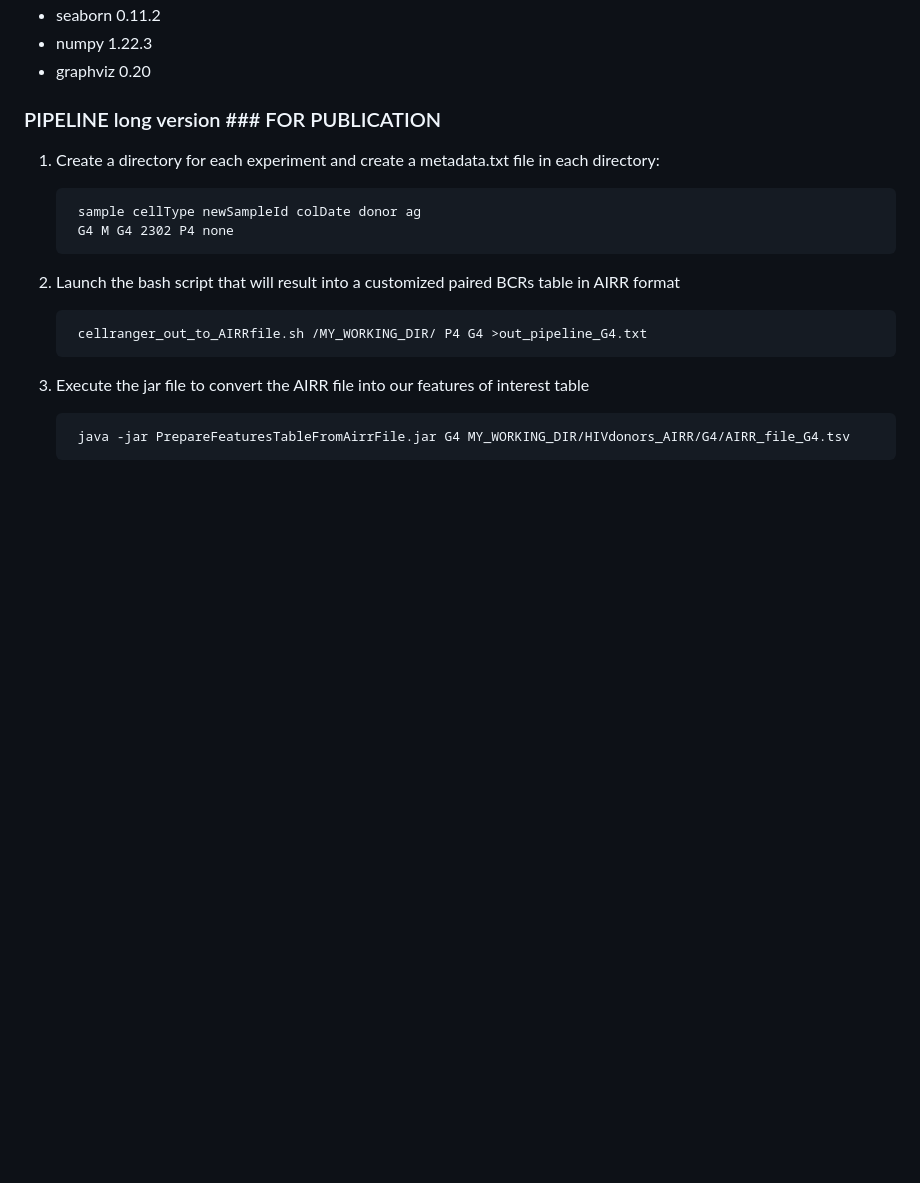
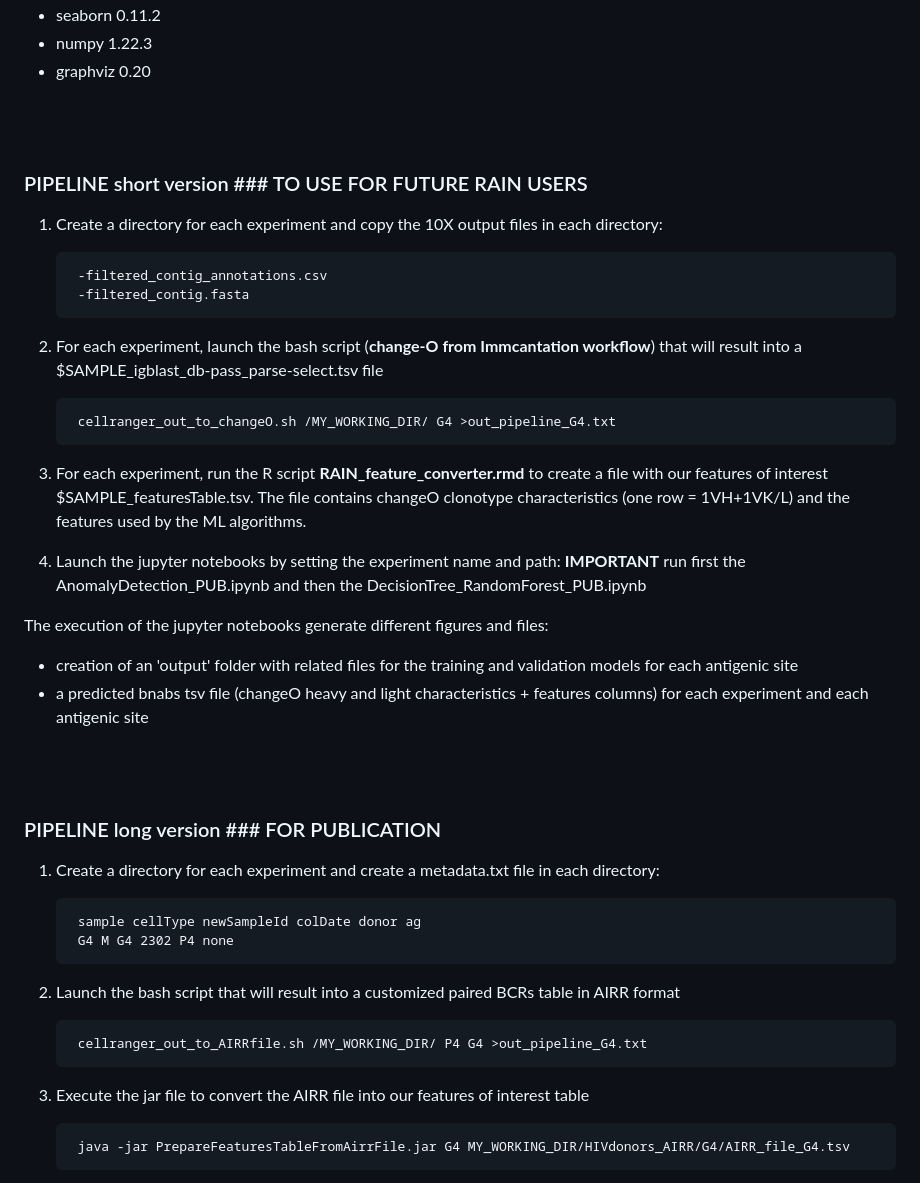
Before and after one commit to MathildeFogPerez/manuscript-bnab-foglierini, a Markdown page: README.md, the part around one of its changes. Drawn GitHub-style; blank space fills up the shorter version.

```diff
--- a/README.md
+++ b/README.md
@@ -53,7 +51,35 @@ Python libraries (using Python 3.8.16):
 - graphviz 0.20
 
 
-### PIPELINE long version ### FOR PUBLICATION
+
+
+<br/><br/>
+
+### PIPELINE short version ### TO USE FOR FUTURE RAIN USERS
+
+1. Create a directory for each experiment and copy the 10X output files in each directory:
+
+        -filtered_contig_annotations.csv
+        -filtered_contig.fasta
+
+2. For each experiment, launch the bash script (**change-O from Immcantation workflow**) that will result into a $SAMPLE_igblast_db-pass_parse-select.tsv file
+
+        cellranger_out_to_changeO.sh /MY_WORKING_DIR/ G4 >out_pipeline_G4.txt
+
+
+3. For each experiment, run the R script **RAIN_feature_converter.rmd** to create a file with our features of interest $SAMPLE_featuresTable.tsv.
+   The file contains changeO clonotype characteristics (one row = 1VH+1VK/L) and the features used by the ML algorithms.
+
+
+4. Launch the jupyter notebooks by setting the experiment name and path: **IMPORTANT** run first the AnomalyDetection_PUB.ipynb and then the DecisionTree_RandomForest_PUB.ipynb
+
+The execution of the jupyter notebooks generate different figures and files:
+ * creation of an 'output' folder with related files for the training and validation models for each antigenic site
+ * a predicted bnabs tsv file (changeO heavy and light characteristics + features columns) for each experiment and each antigenic site
+
+ <br/><br/>
+
+ ### PIPELINE long version ### FOR PUBLICATION
 
 1. Create a directory for each experiment and create a metadata.txt file in each directory:
 
```
Also changed, not shown: other parts of README.md (+12 -42 lines).
